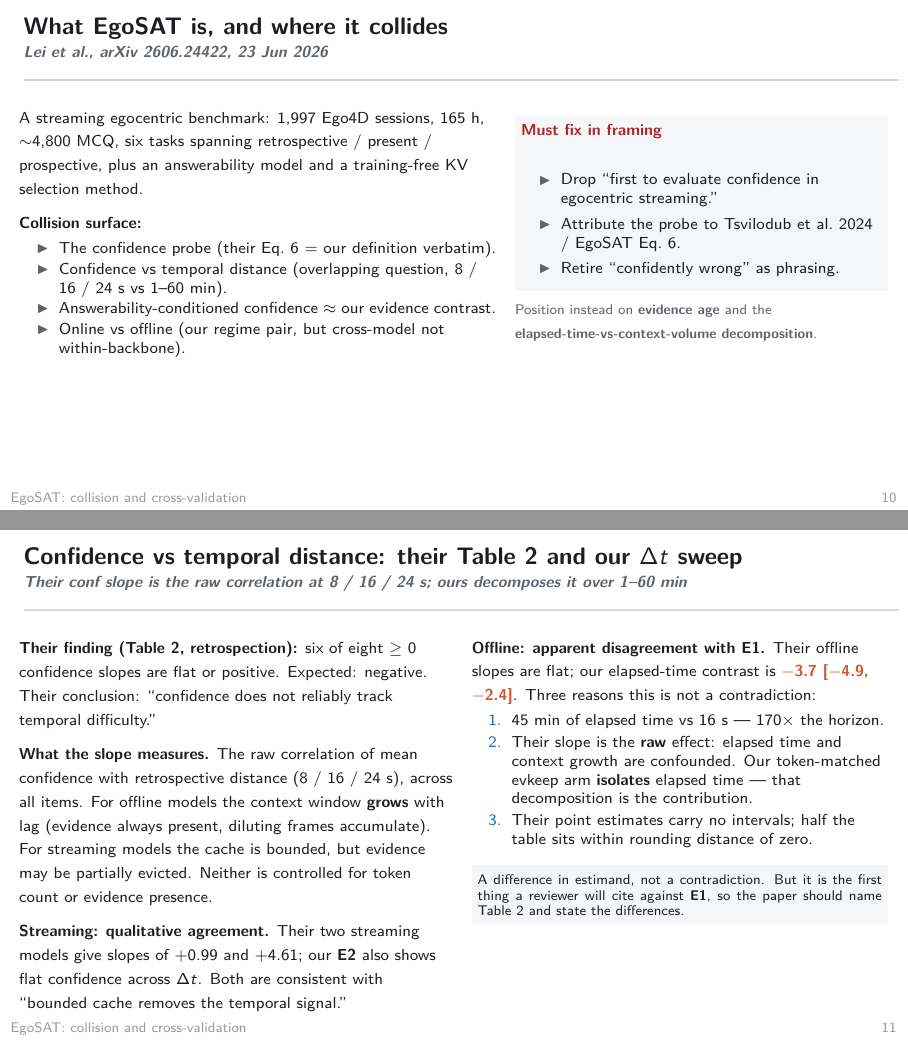
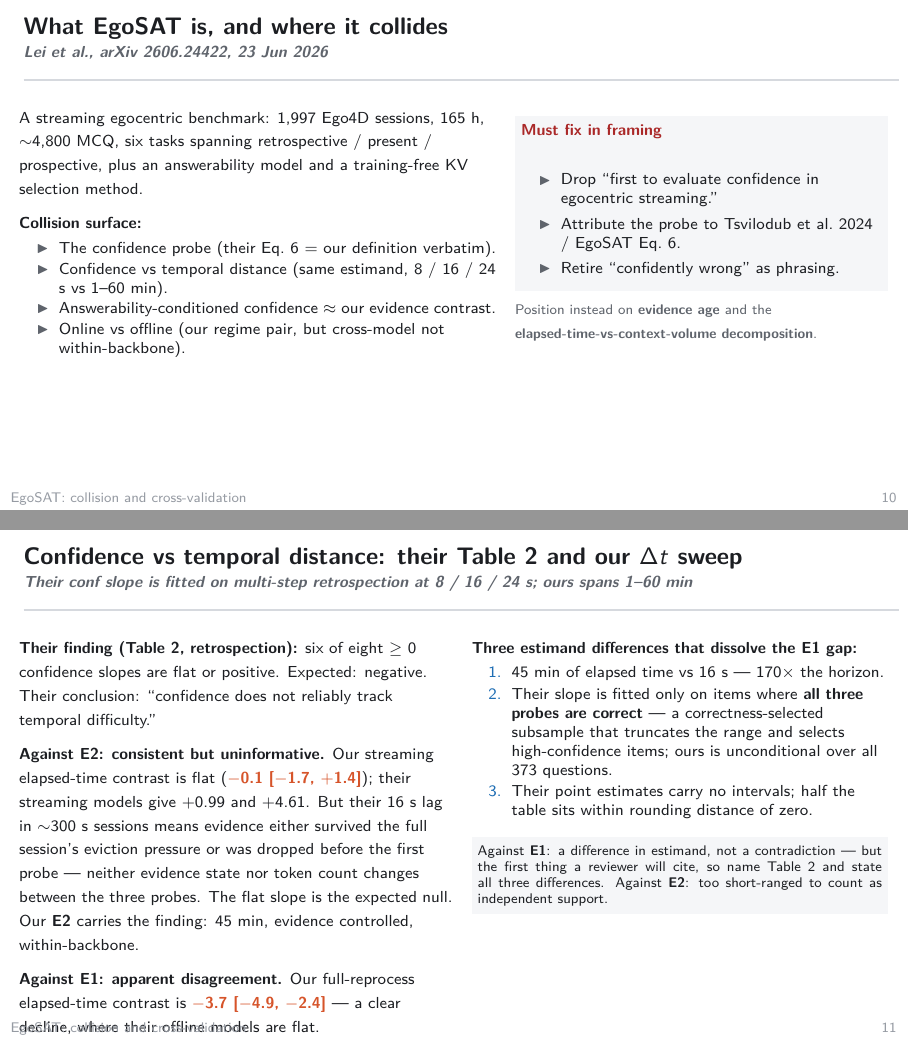
Before and after one commit to yanpei-liu/confidence-tracks-context-not-evidence, LaTeX slides (Report/Week1-Briefing/week1-briefing.tex, which reads Report/Week1-Briefing/slides/03-egosat.tex): pages 14 and 15 of 27, joined at a grey line. Compiled offline with pdfLaTeX.

Commit message:
Downgrade EgoSAT Table 2 vs E2 comparison from "agreement" to "consistent but uninformative"
At their 16s lag range in ~300s sessions, evidence either survived the
full session's eviction pressure or was dropped before the first probe —
neither evidence state nor token count changes between the three probes.
The flat slope is the expected null, not independent support for E2.

Co-Authored-By: Claude Opus 4.6 <noreply@anthropic.com>

```diff
--- a/Report/Week1-Briefing/slides/03-egosat.tex
+++ b/Report/Week1-Briefing/slides/03-egosat.tex
@@ -10,7 +10,7 @@
       {\footnotesize\textbf{Collision surface:}}
       \begin{itemize}\footnotesize\setlength\itemsep{0.1em}
         \item The confidence probe (their Eq.~6 $=$ our definition verbatim).
-        \item Confidence vs temporal distance (overlapping question, \EgosatLag\ vs 1--60 min).
+        \item Confidence vs temporal distance (same estimand, \EgosatLag\ vs 1--60 min).
         \item Answerability-conditioned confidence $\approx$ our evidence contrast.
         \item Online vs offline (our regime pair, but cross-model not within-backbone).
       \end{itemize}
@@ -28,24 +28,24 @@
   \end{columns}
 \end{frame}
 
-\begin{frame}[t]{Confidence vs temporal distance: their Table 2 and our $\Delta t$ sweep}{Their conf slope is the raw correlation at \EgosatLag; ours decomposes it over 1--60 min}
+\begin{frame}[t]{Confidence vs temporal distance: their Table 2 and our $\Delta t$ sweep}{Their conf slope is fitted on multi-step retrospection at \EgosatLag; ours spans 1--60 min}
   \begin{columns}[T]
     \begin{column}{0.50\textwidth}
       {\footnotesize\textbf{Their finding (Table 2, retrospection):} \EgosatSixOfEight\ confidence slopes are flat or positive. Expected: negative. Their conclusion: ``confidence does not reliably track temporal difficulty.''}
       \vskip0.5em
-      {\footnotesize\textbf{What the slope measures.} The raw correlation of mean confidence with retrospective distance (\EgosatLag), across all items. For offline models the context window \textbf{grows} with lag (evidence always present, diluting frames accumulate). For streaming models the cache is bounded, but evidence may be partially evicted. Neither is controlled for token count or evidence presence.}
+      {\footnotesize\textbf{Against \Etwo: consistent but uninformative.} Our streaming elapsed-time contrast is flat (\conf{\EtwoElapsedConf}); their streaming models give \EgosatStreamSlopes. But their 16 s lag in ${\sim}$300 s sessions means evidence either survived the full session's eviction pressure or was dropped before the first probe --- neither evidence state nor token count changes between the three probes. The flat slope is the expected null. Our \Etwo\ carries the finding: 45 min, evidence controlled, within-backbone.}
       \vskip0.5em
-      {\footnotesize\textbf{Streaming: qualitative agreement.} Their two streaming models give slopes of \EgosatStreamSlopes; our \Etwo\ also shows flat confidence across $\Delta t$. Both are consistent with ``bounded cache removes the temporal signal.''}
+      {\footnotesize\textbf{Against \Eone: apparent disagreement.} Our full-reprocess elapsed-time contrast is \conf{\EoneElapsedConf} --- a clear decline, where their offline models are flat.}
     \end{column}
     \begin{column}{0.48\textwidth}
-      {\footnotesize\textbf{Offline: apparent disagreement with \Eone.} Their offline slopes are flat; our elapsed-time contrast is \conf{\EoneElapsedConf}. Three reasons this is not a contradiction:}
+      {\footnotesize\textbf{Three estimand differences that dissolve the \Eone\ gap:}}
       \begin{enumerate}\footnotesize\setlength\itemsep{0.15em}
         \item 45 min of elapsed time vs 16 s --- 170$\times$ the horizon.
-        \item Their slope is the \textbf{raw} effect: elapsed time and context growth are confounded. Our token-matched evkeep arm \textbf{isolates} elapsed time --- that decomposition is the contribution.
+        \item Their slope is fitted only on items where \textbf{all three probes are correct} --- a correctness-selected subsample that truncates the range and selects high-confidence items; ours is unconditional over all \Nquestions\ questions.
         \item Their point estimates carry no intervals; half the table sits within rounding distance of zero.
       \end{enumerate}
       \vskip0.3em
-      \claim{\scriptsize A difference in estimand, not a contradiction. But it is the first thing a reviewer will cite against \Eone, so the paper should name Table 2 and state the differences.}
+      \claim{\scriptsize Against \Eone: a difference in estimand, not a contradiction --- but the first thing a reviewer will cite, so name Table 2 and state all three differences. Against \Etwo: too short-ranged to count as independent support.}
     \end{column}
   \end{columns}
 \end{frame}
```
